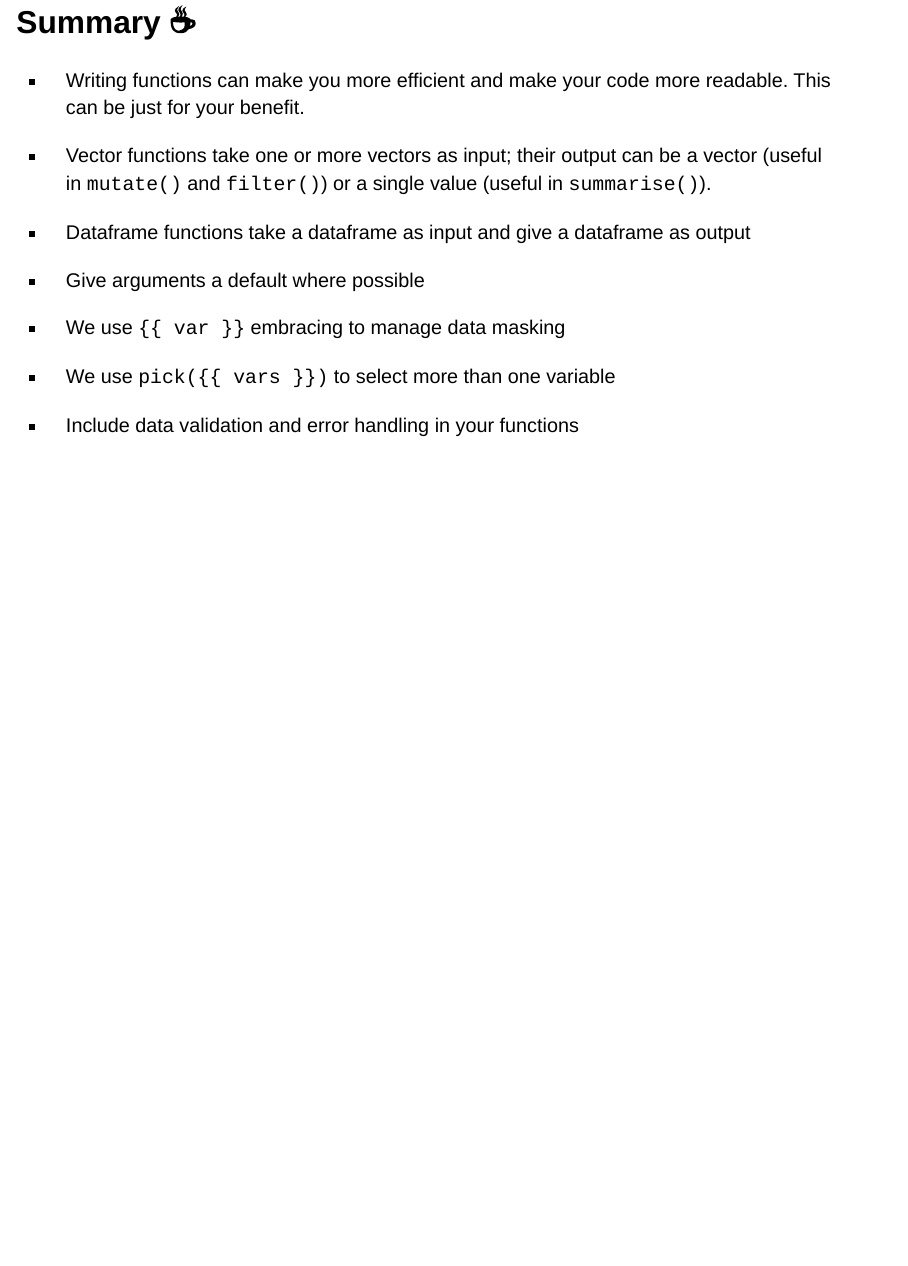
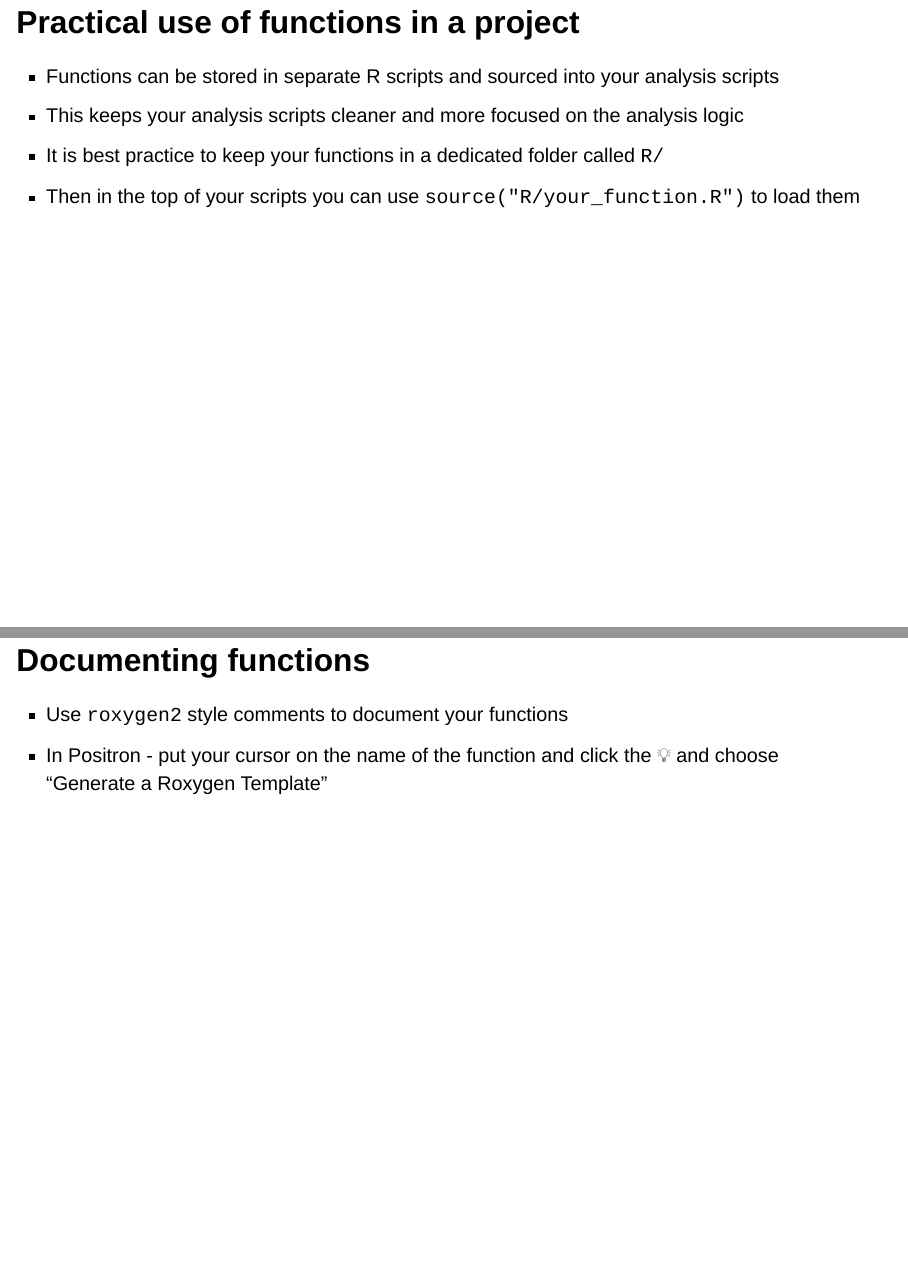
Before and after one commit to ateucher/pc-intermediate-r, a Quarto document (programming-functions.qmd): page 63 of 63 before the commit and pages 63 and 64 of 65 after it, the two joined at a grey line. Rendered offline with R 4.5, knitr and Pandoc in place of Quarto, with nearby package versions; drawn as Slidy slides in place of the format the file asks for; some code elsewhere in the file could not run offline.

Commit message:
functions

```diff
--- a/programming-functions.qmd
+++ b/programming-functions.qmd
@@ -907,6 +907,21 @@ percent_diff(a, b)
 
 2. Add a warning to `to_z()` if the input vector has fewer than 3 non-NA values, since the standard deviation may not be meaningful in that case.
 
+## Practical use of functions in a project
+
+- Functions can be stored in separate R scripts and sourced into your
+  analysis scripts
+- This keeps your analysis scripts cleaner and more focused on the
+  analysis logic
+- It is best practice to keep your functions in a dedicated folder called `R/`
+- Then in the top of your scripts you can use `source("R/your_function.R")` to load them
+
+## Documenting functions
+
+- Use `roxygen2` style comments to document your functions
+- In Positron - put your cursor on the name of the function and click the 💡 and choose
+  "Generate a Roxygen Template"
+
 ## Summary ☕
 
 -   Writing functions can make you more efficient and make your code
```
Also changed, not shown: 1 other file.
